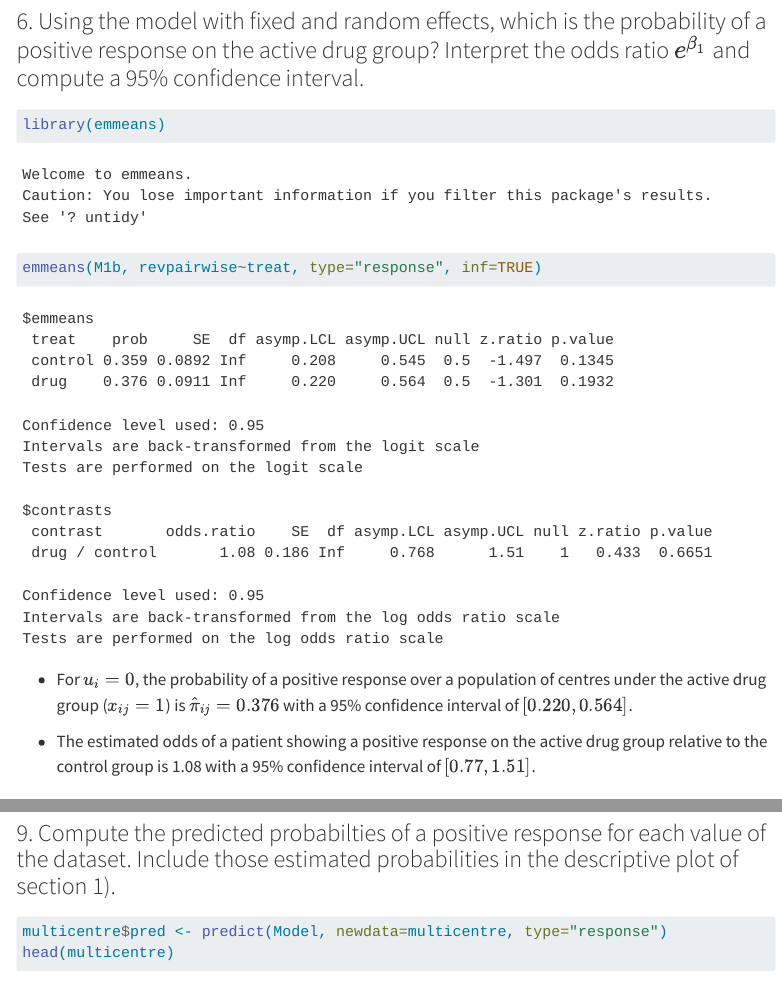
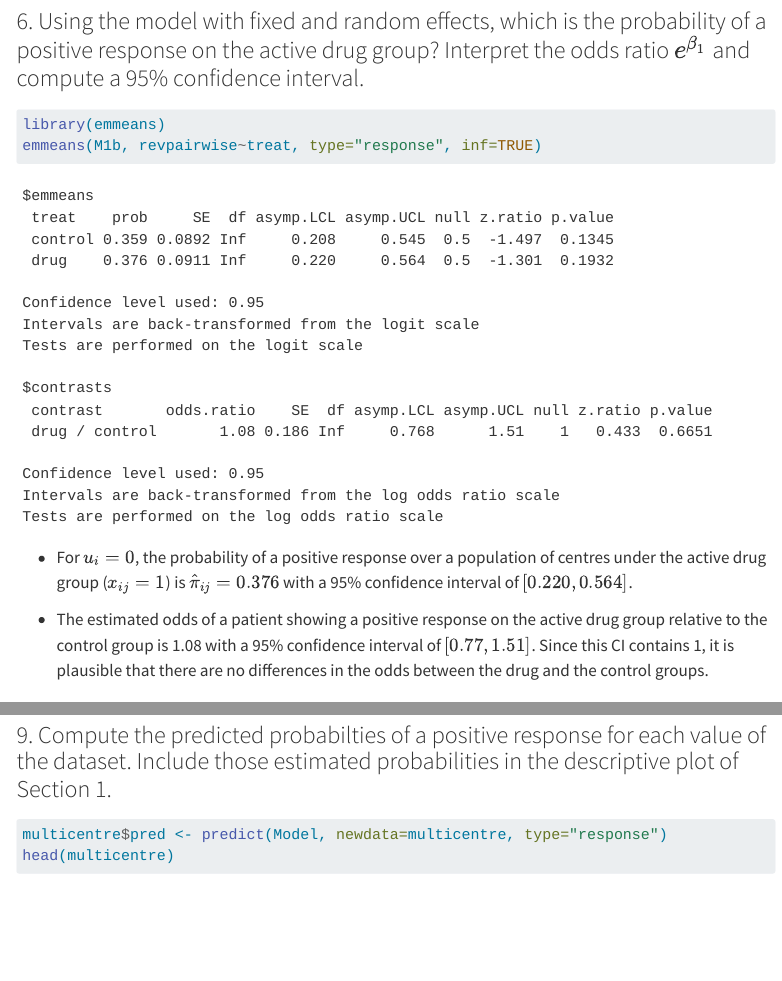
Before and after one commit to aritz-adin/BIOEST_Avanzada_2024-25, a Quarto document (Chapter2_Exercises.qmd): the page in a window 1100 px wide, from 3990 px down, and a second part further down, joined at a grey line. Rendered offline with R 4.5, knitr and Pandoc in place of Quarto, with nearby package versions; some code elsewhere in the file could not run offline; menus at the side of the page are left out; long lines of code are wrapped.

Commit message:
Add chapter 2

````diff
--- a/Chapter2_Exercises.qmd
+++ b/Chapter2_Exercises.qmd
@@ -104,14 +104,14 @@ anova(M1a,M1b)
 
 ### 6. Using the model with fixed and random effects, which is the probability of a positive response on the active drug group? Interpret the odds ratio $e^{\beta_1}$ and compute a 95% confidence interval.
 
-```{r, include=TRUE}
+```{r, include=TRUE, warning=FALSE}
 library(emmeans)
 emmeans(M1b, revpairwise~treat, type="response", inf=TRUE)
 ```
 
 -   For $u_i=0$, the probability of a positive response over a population of centres under the active drug group ($x_{ij}=1$) is $\hat{\pi}_{ij}=0.376$ with a 95% confidence interval of $[0.220, 0.564]$.
 
--   The estimated odds of a patient showing a positive response on the active drug group relative to the control group is 1.08 with a 95% confidence interval of $[0.77, 1.51]$.
+-   The estimated odds of a patient showing a positive response on the active drug group relative to the control group is 1.08 with a 95% confidence interval of $[0.77, 1.51]$. Since this CI contains 1, it is plausible that there are no differences in the odds between the drug and the control groups.
 
 ### 7. Using the best model, verify whether the model assumptions on the random effects are satisfied.
 
@@ -136,7 +136,7 @@ confint(Model, parm="theta_")
 
 We can compute the intra-class correlation coefficient as $$\rho=\frac{\sigma^2_u}{\sigma^2_u+3.29}=1.169^2/(1.169^2+3.29) = 0.29347,$$ which means that 29% of the overall variability can be attributed to the differences between centres.
 
-### 9. Compute the predicted probabilties of a positive response for each value of the dataset. Include those estimated probabilities in the descriptive plot of section 1).
+### 9. Compute the predicted probabilties of a positive response for each value of the dataset. Include those estimated probabilities in the descriptive plot of Section 1.
 
 ```{r, fig.cap="Observed (dots) and predicted (asterisks) probabilities of a positive response for each centre"}
 multicentre$pred <- predict(Model, newdata=multicentre, type="response")
--- a/_quarto.yml
+++ b/_quarto.yml
@@ -10,8 +10,8 @@ website:
         text: Program
       - href: Chapter1_Exercises.qmd
         text: Chapter 1 - LMM
-      # - href: Chapter2_Exercises.qmd
-      #   text: Chapter 2 - GLMM
+      - href: Chapter2_Exercises.qmd
+        text: Chapter 2 - GLMM
 
 format:
   html:
````
Also changed, not shown: README.qmd (+1 -2 lines), docs/search.json, 3 other files.
